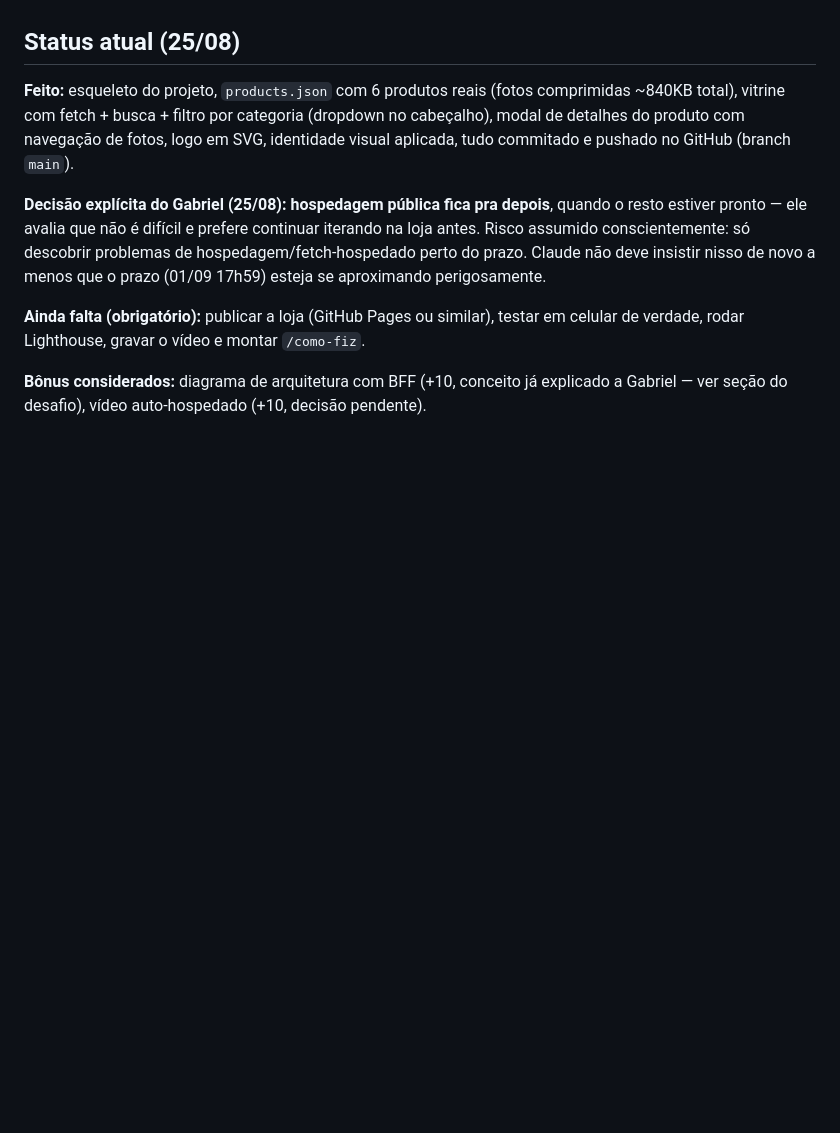
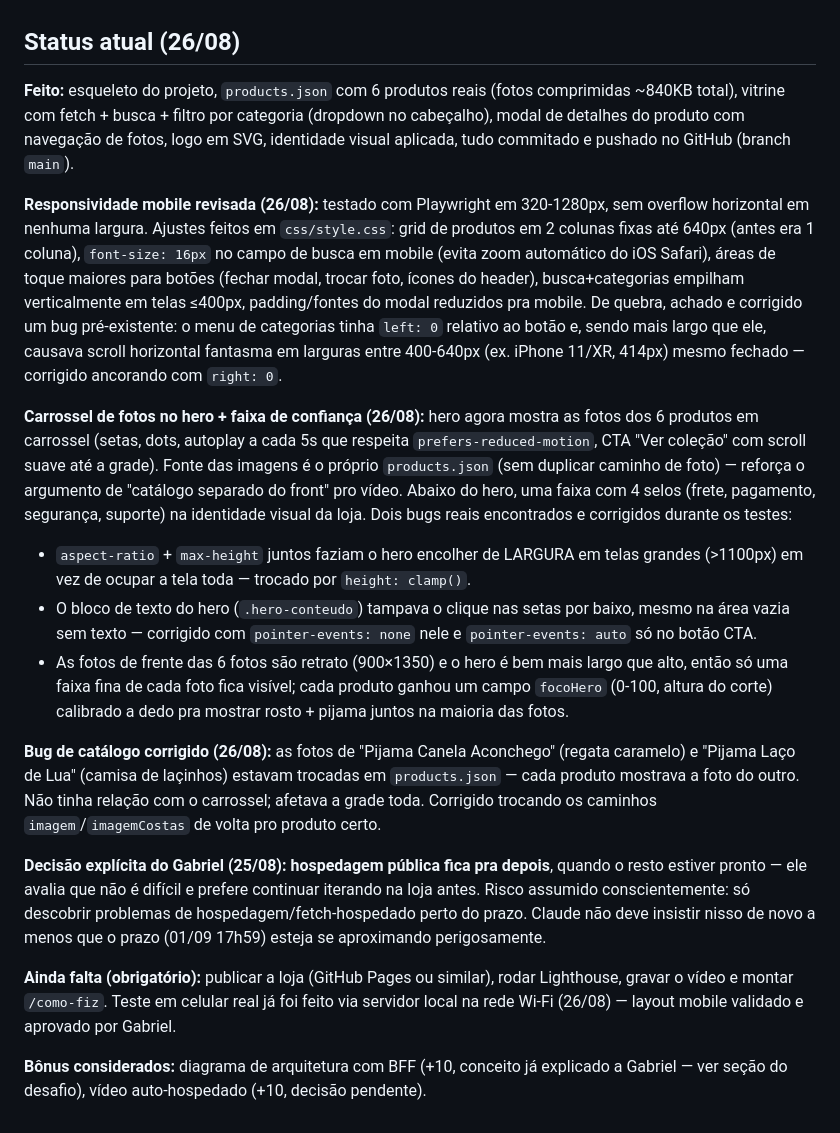
Before and after one commit to gamaral203/Pijamoon-Bootcamp, a Markdown page: PROJETO.md, the part around one of its changes. Drawn GitHub-style; blank space fills up the shorter version.

```diff
--- a/PROJETO.md
+++ b/PROJETO.md
@@ -71,12 +71,21 @@ Nome/tema/produtos já escolhidos: **Pijamoon** — pijamas, identidade lua/nuve
 4. Rodar o Lighthouse ao vivo (F12 → Lighthouse → Analyze) e comentar os scores — o que melhoraria primeiro e por quê.
 5. Onde você plugaria IA nessa loja (busca? recomendação? atendimento?) — e o que foi mais difícil de verdade.
 
-## Status atual (25/08)
+## Status atual (26/08)
 
 **Feito:** esqueleto do projeto, `products.json` com 6 produtos reais (fotos comprimidas ~840KB total), vitrine com fetch + busca + filtro por categoria (dropdown no cabeçalho), modal de detalhes do produto com navegação de fotos, logo em SVG, identidade visual aplicada, tudo commitado e pushado no GitHub (branch `main`).
 
+**Responsividade mobile revisada (26/08):** testado com Playwright em 320-1280px, sem overflow horizontal em nenhuma largura. Ajustes feitos em `css/style.css`: grid de produtos em 2 colunas fixas até 640px (antes era 1 coluna), `font-size: 16px` no campo de busca em mobile (evita zoom automático do iOS Safari), áreas de toque maiores para botões (fechar modal, trocar foto, ícones do header), busca+categorias empilham verticalmente em telas ≤400px, padding/fontes do modal reduzidos pra mobile. De quebra, achado e corrigido um bug pré-existente: o menu de categorias tinha `left: 0` relativo ao botão e, sendo mais largo que ele, causava scroll horizontal fantasma em larguras entre 400-640px (ex. iPhone 11/XR, 414px) mesmo fechado — corrigido ancorando com `right: 0`.
+
+**Carrossel de fotos no hero + faixa de confiança (26/08):** hero agora mostra as fotos dos 6 produtos em carrossel (setas, dots, autoplay a cada 5s que respeita `prefers-reduced-motion`, CTA "Ver coleção" com scroll suave até a grade). Fonte das imagens é o próprio `products.json` (sem duplicar caminho de foto) — reforça o argumento de "catálogo separado do front" pro vídeo. Abaixo do hero, uma faixa com 4 selos (frete, pagamento, segurança, suporte) na identidade visual da loja. Dois bugs reais encontrados e corrigidos durante os testes:
+  - `aspect-ratio` + `max-height` juntos faziam o hero encolher de LARGURA em telas grandes (>1100px) em vez de ocupar a tela toda — trocado por `height: clamp()`.
+  - O bloco de texto do hero (`.hero-conteudo`) tampava o clique nas setas por baixo, mesmo na área vazia sem texto — corrigido com `pointer-events: none` nele e `pointer-events: auto` só no botão CTA.
+  - As fotos de frente das 6 fotos são retrato (900×1350) e o hero é bem mais largo que alto, então só uma faixa fina de cada foto fica visível; cada produto ganhou um campo `focoHero` (0-100, altura do corte) calibrado a dedo pra mostrar rosto + pijama juntos na maioria das fotos.
+
+**Bug de catálogo corrigido (26/08):** as fotos de "Pijama Canela Aconchego" (regata caramelo) e "Pijama Laço de Lua" (camisa de laçinhos) estavam trocadas em `products.json` — cada produto mostrava a foto do outro. Não tinha relação com o carrossel; afetava a grade toda. Corrigido trocando os caminhos `imagem`/`imagemCostas` de volta pro produto certo.
+
 **Decisão explícita do Gabriel (25/08): hospedagem pública fica pra depois**, quando o resto estiver pronto — ele avalia que não é difícil e prefere continuar iterando na loja antes. Risco assumido conscientemente: só descobrir problemas de hospedagem/fetch-hospedado perto do prazo. Claude não deve insistir nisso de novo a menos que o prazo (01/09 17h59) esteja se aproximando perigosamente.
 
-**Ainda falta (obrigatório):** publicar a loja (GitHub Pages ou similar), testar em celular de verdade, rodar Lighthouse, gravar o vídeo e montar `/como-fiz`.
+**Ainda falta (obrigatório):** publicar a loja (GitHub Pages ou similar), rodar Lighthouse, gravar o vídeo e montar `/como-fiz`. Teste em celular real já foi feito via servidor local na rede Wi-Fi (26/08) — layout mobile validado e aprovado por Gabriel.
 
 **Bônus considerados:** diagrama de arquitetura com BFF (+10, conceito já explicado a Gabriel — ver seção do desafio), vídeo auto-hospedado (+10, decisão pendente).
```
Also changed, not shown: other parts of PROJETO.md (+10 -10 lines).
